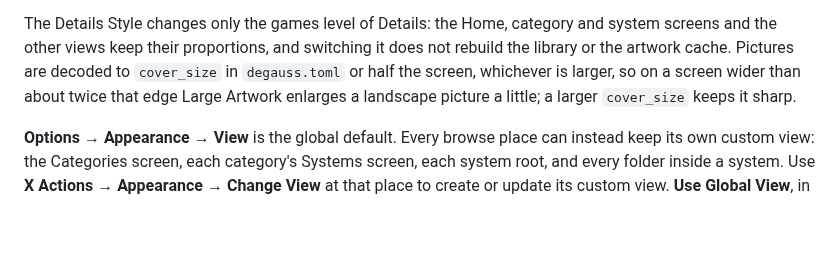
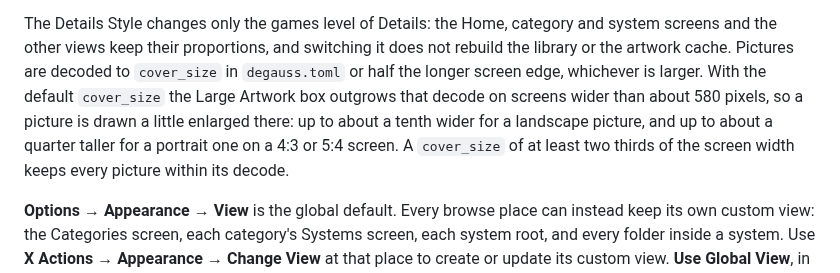
Before and after one commit to giancarloerra/Degauss, a Markdown page: README.md, the part around the change. GitHub-like rendering; blank space fills up the shorter version.

Commit message:
State the Large Artwork decode edge condition in the README
The decode edge is half the longer screen edge or cover_size, whichever is larger. The paragraph now gives the width from which the Large Artwork box outgrows that decode, the enlargement in either orientation and the cover_size that removes it.

```diff
--- a/README.md
+++ b/README.md
@@ -503,9 +503,13 @@ running under Degauss Main already have the Frontend menu and shortcut.
 The Details Style changes only the games level of Details: the Home,
 category and system screens and the other views keep their proportions, and
 switching it does not rebuild the library or the artwork cache. Pictures are
-decoded to `cover_size` in `degauss.toml` or half the screen, whichever is
-larger, so on a screen wider than about twice that edge Large Artwork
-enlarges a landscape picture a little; a larger `cover_size` keeps it sharp.
+decoded to `cover_size` in `degauss.toml` or half the longer screen edge,
+whichever is larger. With the default `cover_size` the Large Artwork box
+outgrows that decode on screens wider than about 580 pixels, so a picture is
+drawn a little enlarged there: up to about a tenth wider for a landscape
+picture, and up to about a quarter taller for a portrait one on a 4:3 or 5:4
+screen. A `cover_size` of at least two thirds of the screen width keeps every
+picture within its decode.
 
 **Options → Appearance → View** is the global default. Every browse place can instead
 keep its own custom view: the Categories screen, each category's Systems
```
